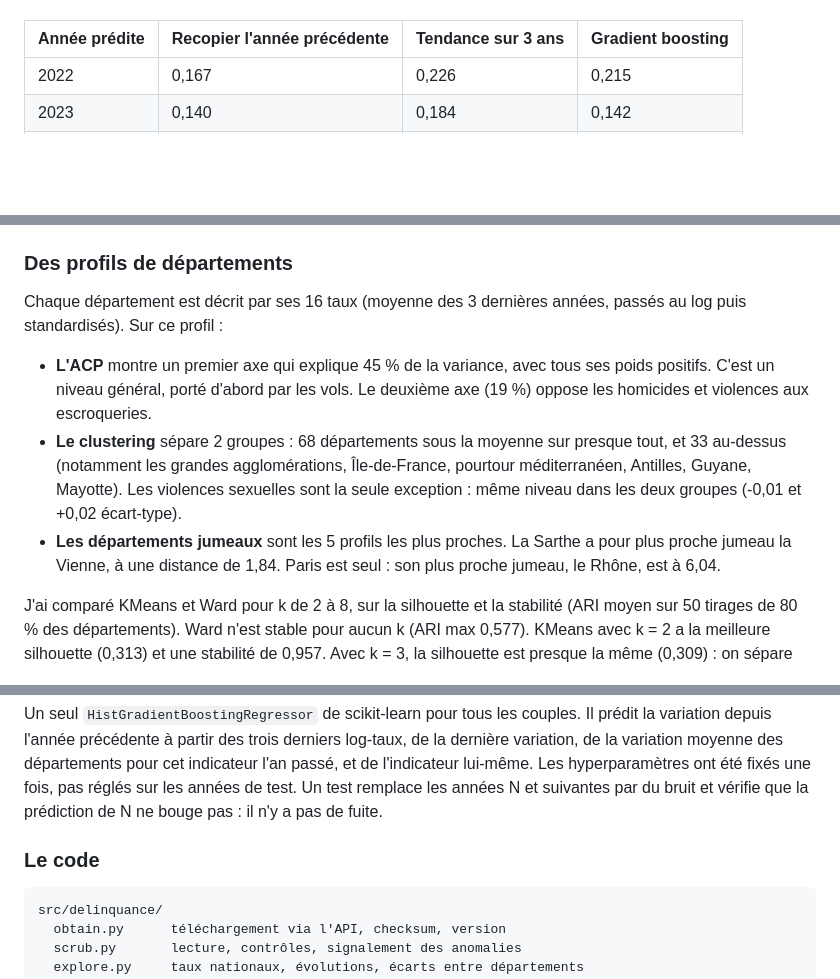
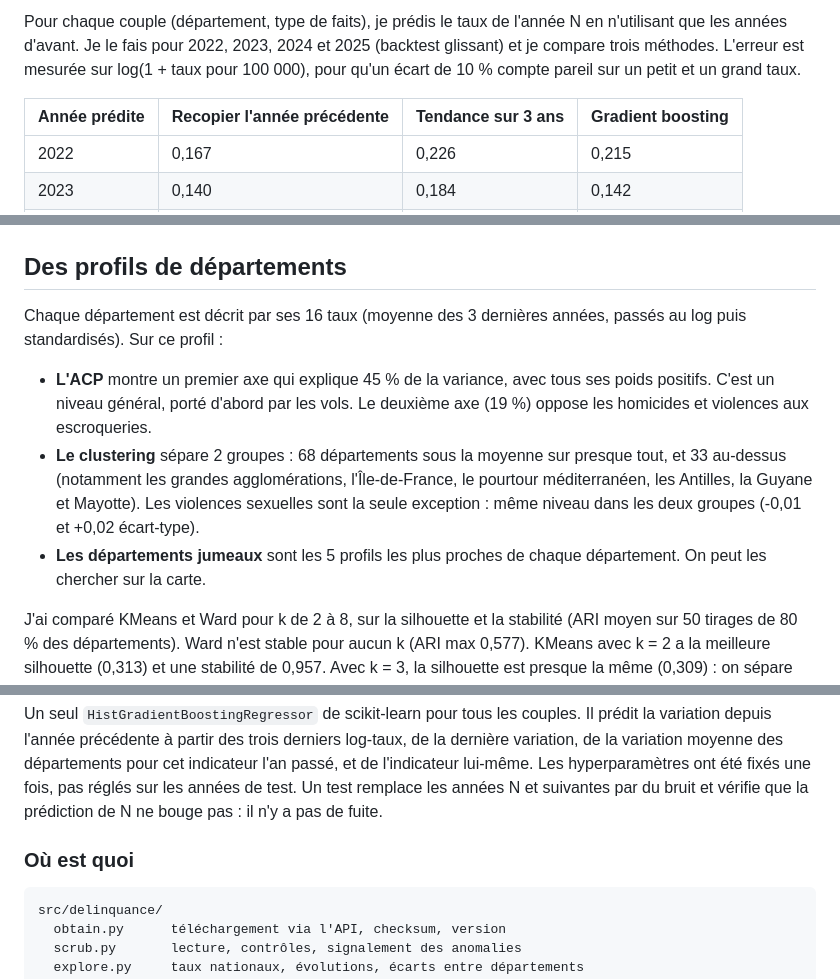
Before and after one commit to nolancolin/FranceCrimeData, a Markdown page: README.md, 3 parts joined by grey strips. GitHub-like rendering; blank space fills up the shorter version.

````diff
--- a/README.md
+++ b/README.md
@@ -46,3 +61,4 @@ Pour chaque couple (département, indicateur), je prédis le taux de l'année N
+Pour chaque couple (département, type de faits), je prédis le taux de l'année N en n'utilisant que les années d'avant. Je le fais pour 2022, 2023, 2024 et 2025 (backtest glissant) et je compare trois méthodes. L'erreur est mesurée sur log(1 + taux pour 100 000), pour qu'un écart de 10 % compte pareil sur un petit et un grand taux.
 
 | Année prédite | Recopier l'année précédente | Tendance sur 3 ans | Gradient boosting |
 |---|---|---|---|
@@ -60,13 +76,13 @@ Par indicateur, il gagne sur 8 des 16. Il gagne surtout sur ceux qui montent ré
 
 <img src="reports/figures/forecast_scores.png" alt="Erreur de prévision par indicateur" width="640">
 
-### Des profils de départements
+## Des profils de départements
 
 Chaque département est décrit par ses 16 taux (moyenne des 3 dernières années, passés au log puis standardisés). Sur ce profil :
 
 - **L'ACP** montre un premier axe qui explique 45 % de la variance, avec tous ses poids positifs. C'est un niveau général, porté d'abord par les vols. Le deuxième axe (19 %) oppose les homicides et violences aux escroqueries.
-- **Le clustering** sépare 2 groupes : 68 départements sous la moyenne sur presque tout, et 33 au-dessus (notamment les grandes agglomérations, Île-de-France, pourtour méditerranéen, Antilles, Guyane, Mayotte). Les violences sexuelles sont la seule exception : même niveau dans les deux groupes (-0,01 et +0,02 écart-type).
-- **Les départements jumeaux** sont les 5 profils les plus proches. La Sarthe a pour plus proche jumeau la Vienne, à une distance de 1,84. Paris est seul : son plus proche jumeau, le Rhône, est à 6,04.
+- **Le clustering** sépare 2 groupes : 68 départements sous la moyenne sur presque tout, et 33 au-dessus (notamment les grandes agglomérations, l'Île-de-France, le pourtour méditerranéen, les Antilles, la Guyane et Mayotte). Les violences sexuelles sont la seule exception : même niveau dans les deux groupes (-0,01 et +0,02 écart-type).
+- **Les départements jumeaux** sont les 5 profils les plus proches de chaque département. On peut les chercher sur la carte.
 
 J'ai comparé KMeans et Ward pour k de 2 à 8, sur la silhouette et la stabilité (ARI moyen sur 50 tirages de 80 % des départements). Ward n'est stable pour aucun k (ARI max 0,577). KMeans avec k = 2 a la meilleure silhouette (0,313) et une stabilité de 0,957. Avec k = 3, la silhouette est presque la même (0,309) : on sépare juste un petit groupe de 4 départements. Une silhouette autour de 0,3 veut dire que les groupes existent mais se recouvrent. Pour un département précis, ses jumeaux en disent plus que son groupe.
 
@@ -134,7 +163,7 @@ Bilan dans [`reports/scrub_report.json`](reports/scrub_report.json) : aucun taux
 
 Un seul `HistGradientBoostingRegressor` de scikit-learn pour tous les couples. Il prédit la variation depuis l'année précédente à partir des trois derniers log-taux, de la dernière variation, de la variation moyenne des départements pour cet indicateur l'an passé, et de l'indicateur lui-même. Les hyperparamètres ont été fixés une fois, pas réglés sur les années de test. Un test remplace les années N et suivantes par du bruit et vérifie que la prédiction de N ne bouge pas : il n'y a pas de fuite.
 
-### Le code
+### Où est quoi
 
 ```
 src/delinquance/
````
Also changed, not shown: other parts of README.md (+46 -18 lines), docs/apercu.png (added).
